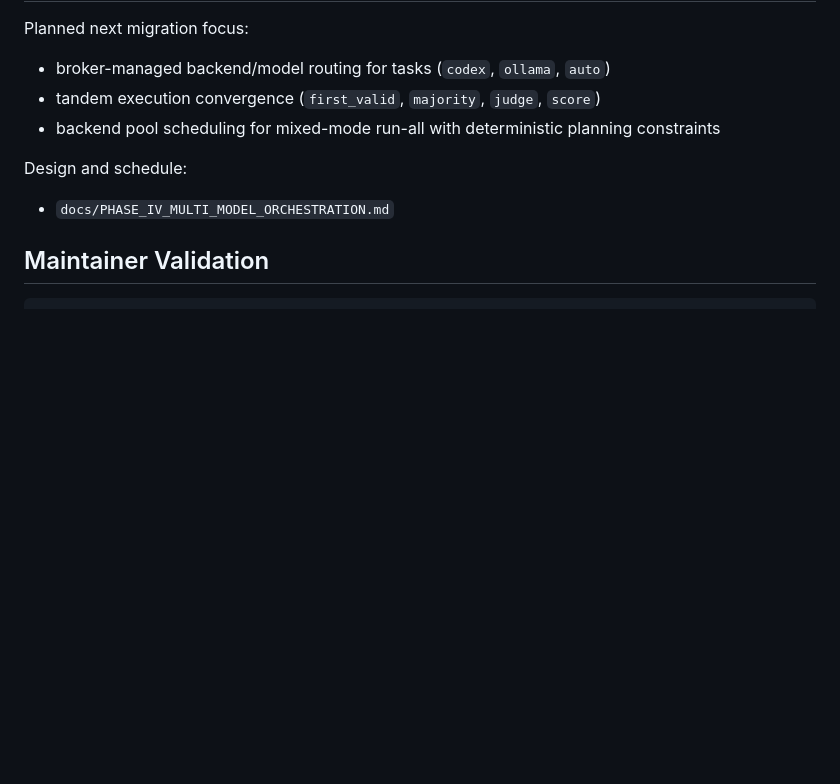
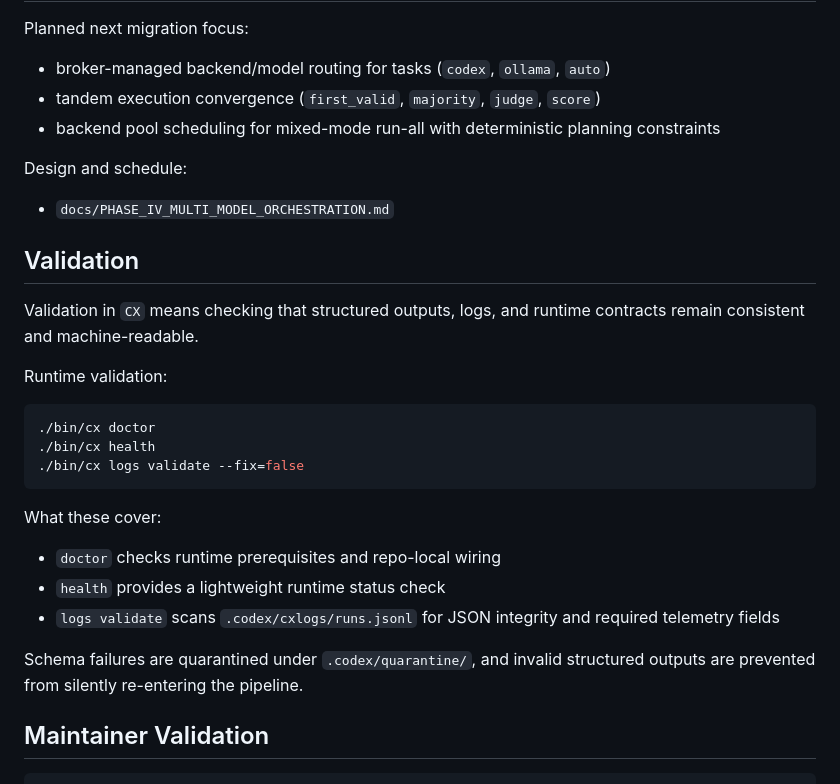
Before and after one commit to fugamante/cx, a Markdown page: README.md, the part around the change. Drawn GitHub-style; blank space fills up the shorter version.

Commit message:
docs: add validation section to readme

````diff
--- a/README.md
+++ b/README.md
@@ -398,6 +398,25 @@ Planned next migration focus:
 Design and schedule:
 - `docs/PHASE_IV_MULTI_MODEL_ORCHESTRATION.md`
 
+## Validation
+
+Validation in `CX` means checking that structured outputs, logs, and runtime contracts remain consistent and machine-readable.
+
+Runtime validation:
+
+```bash
+./bin/cx doctor
+./bin/cx health
+./bin/cx logs validate --fix=false
+```
+
+What these cover:
+- `doctor` checks runtime prerequisites and repo-local wiring
+- `health` provides a lightweight runtime status check
+- `logs validate` scans `.codex/cxlogs/runs.jsonl` for JSON integrity and required telemetry fields
+
+Schema failures are quarantined under `.codex/quarantine/`, and invalid structured outputs are prevented from silently re-entering the pipeline.
+
 ## Maintainer Validation
 
 ```bash
````
